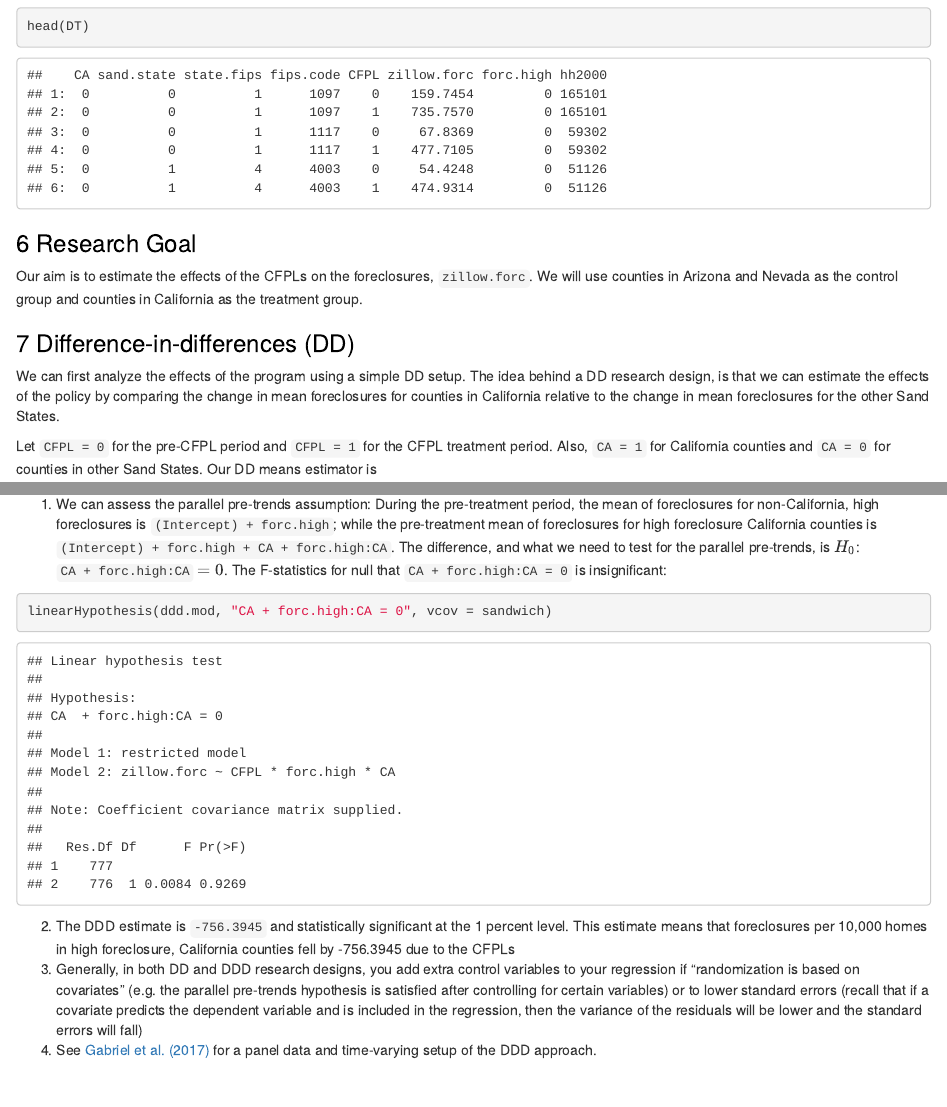
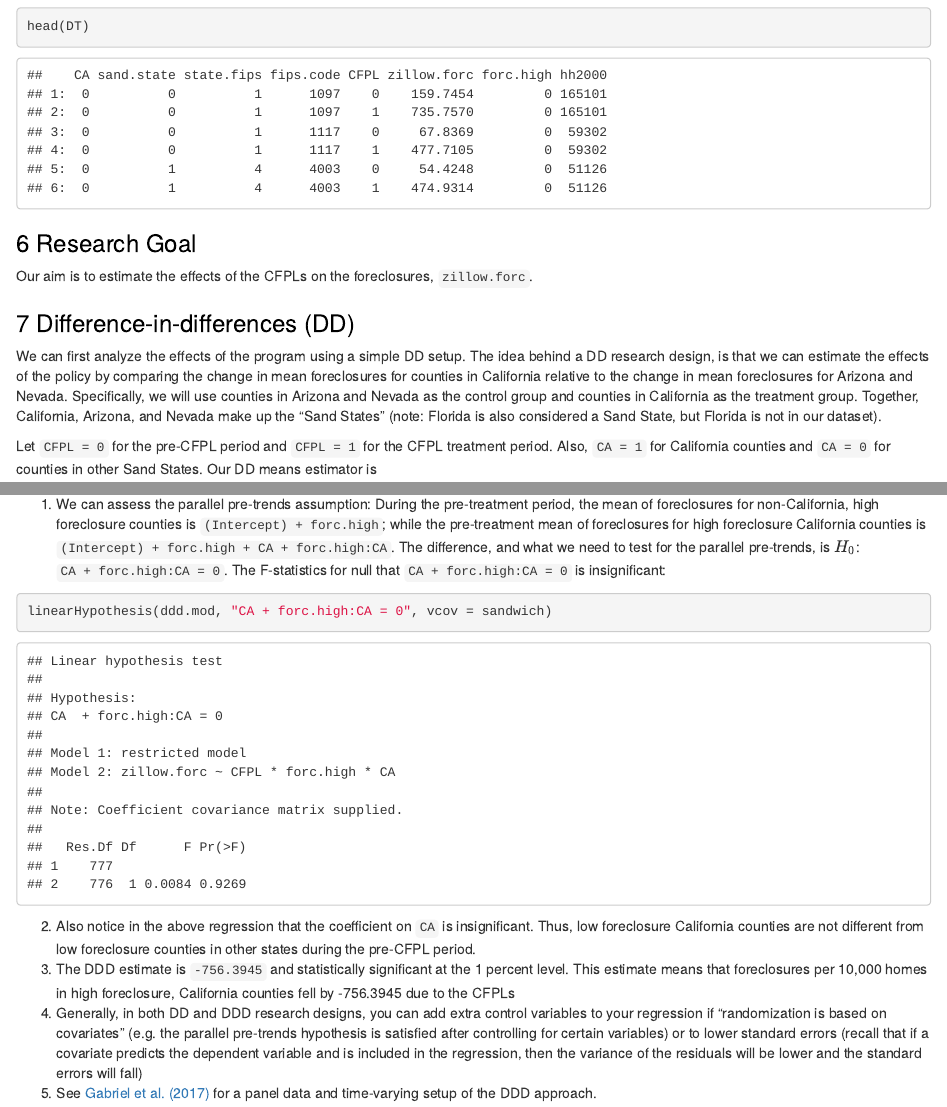
Before and after one commit to ChandlerLutz/difference-in-difference-in-differences-CFPLs, an R Markdown document (index.Rmd): the page in a window 1100 px wide, from 1470 px down, and a second part further down, joined at a grey line. The pictures show the output file index.html that the author committed with the source, opened offline.

Commit message:
updated text to index.Rmd

````diff
--- a/index.Rmd
+++ b/index.Rmd
@@ -119,8 +118,7 @@ head(DT)
 # Research Goal
 
 Our aim is to estimate the effects of the CFPLs on the foreclosures,
-`zillow.forc`. We will use counties in Arizona and Nevada as the
-control group and counties in California as the treatment group.
+`zillow.forc`.
 
 # Difference-in-differences (DD)
 
@@ -128,7 +126,11 @@ We can first analyze the effects of the program using a simple DD
 setup. The idea behind a DD research design, is that we can estimate
 the effects of the policy by comparing the change in mean foreclosures
 for counties in California relative to the change in mean foreclosures
-for the other Sand States.
+for Arizona and Nevada. Specifically, we will use counties in
+Arizona and Nevada as the control group and counties in California as
+the treatment group. Together, California, Arizona, and Nevada make up
+the "Sand States" (note: Florida is also considered a Sand State, but
+Florida is not in our dataset).
 
 Let `CFPL = 0` for the pre-CFPL period and `CFPL = 1` for the CFPL
 treatment period. Also, `CA = 1` for California counties and `CA = 0`
@@ -403,28 +406,32 @@ A couple of things to note about the DDD regression:
 
 1. We can assess the parallel pre-trends assumption: During the
    pre-treatment period, the mean of foreclosures for non-California,
-   high foreclosures is `(Intercept) + forc.high`; while the
+   high foreclosure counties is `(Intercept) + forc.high`; while the
    pre-treatment mean of foreclosures for high foreclosure California
    counties is `(Intercept) + forc.high + CA + forc.high:CA`. The
-   difference, and what we need to test for the parallel pre-trends, is
-   $H_0$: `CA + forc.high:CA` $= 0$. The F-statistics for null that
+   difference, and what we need to test for the parallel pre-trends,
+   is $H_0$: `CA + forc.high:CA = 0`. The F-statistics for null that
    `CA + forc.high:CA = 0` is insignificant:
 
 ```{r }
 linearHypothesis(ddd.mod, "CA + forc.high:CA = 0", vcov = sandwich)
 ```
 
-2. The DDD estimate is `-756.3945` and statistically significant at
+2. Also notice in the above regression that the coefficient on `CA` is
+   insignificant. Thus, low foreclosure California counties are not
+   different from low foreclosure counties in other states during the
+   pre-CFPL period.
+3. The DDD estimate is `-756.3945` and statistically significant at
    the 1 percent level. This estimate means that foreclosures per
    10,000 homes in high foreclosure, California counties fell by
    -756.3945 due to the CFPLs
-3. Generally, in both DD and DDD research designs, you add extra
+4. Generally, in both DD and DDD research designs, you can add extra
    control variables to your regression if "randomization is based on
    covariates" (e.g. the parallel pre-trends hypothesis is satisfied
    after controlling for certain variables) or to lower standard
    errors (recall that if a covariate predicts the dependent variable
    and is included in the regression, then the variance of the
    residuals will be lower and the standard errors will fall)
-4. See
+5. See
    [Gabriel et al. (2017)](https://chandlerlutz.github.io/publication/california-foreclosure-prevention-laws/) for
    a panel data and  time-varying setup of the DDD approach.
````
Also changed, not shown: CFPLs_DDD.pdf, index.html, index.Rmd (24 more changed lines).
